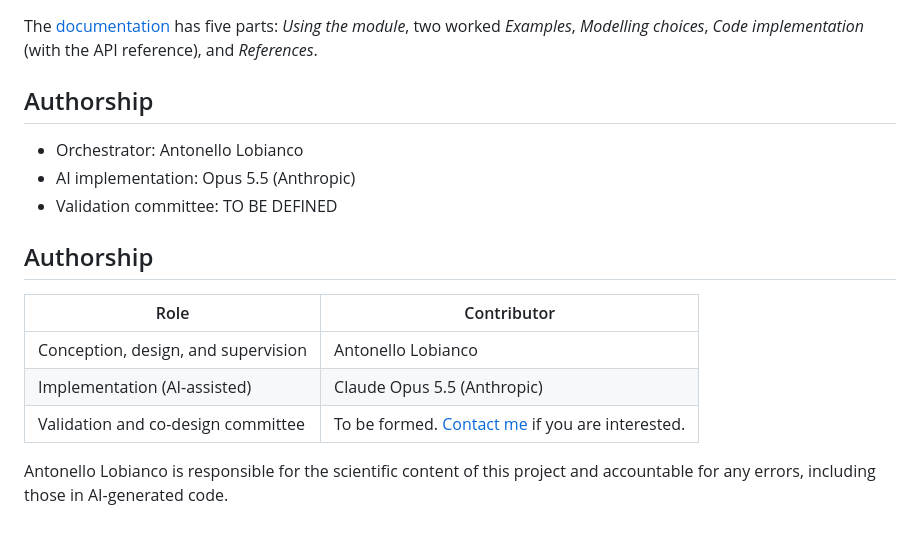
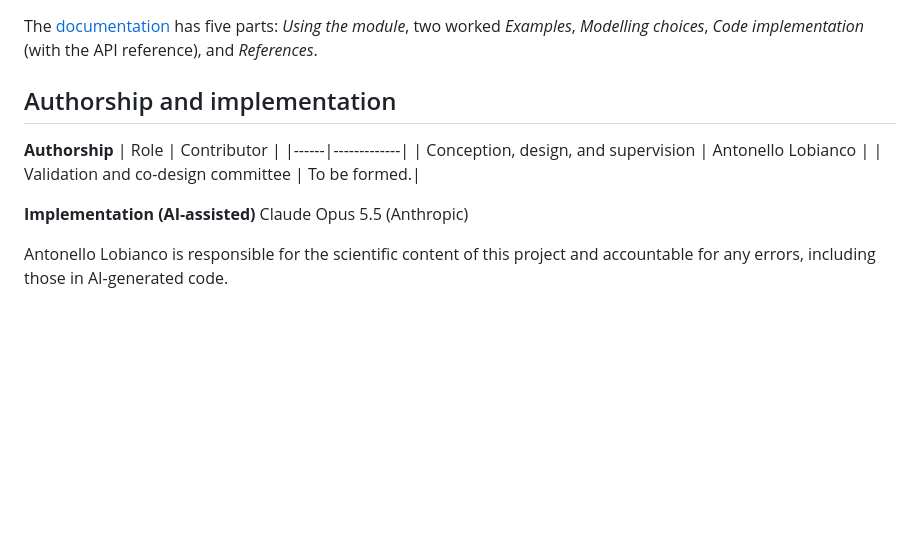
Before and after one commit to sylvaticus/Markets.jl, a Markdown page: README.md, the part around the change. GitHub-like rendering; blank space fills up the shorter version.

Commit message:
Readme authorship section

```diff
--- a/README.md
+++ b/README.md
@@ -100,18 +100,16 @@ The [documentation](https://sylvaticus.github.io/Markets.jl/dev/) has five
 parts: *Using the module*, two worked *Examples*, *Modelling choices*,
 *Code implementation* (with the API reference), and *References*.
 
-## Authorship
+## Authorship and implementation
 
-- Orchestrator: Antonello Lobianco
-- AI implementation: Opus 5.5 (Anthropic)
-- Validation committee: TO BE DEFINED
 
-## Authorship
-
+**Authorship**
 | Role | Contributor |
 |------|-------------|
 | Conception, design, and supervision | Antonello Lobianco |
-| Implementation (AI-assisted) | Claude Opus 5.5 (Anthropic) |
-| Validation and co-design committee | To be formed. [Contact me](mailto:antonello.lobianco@agroparistech.fr) if you are interested.|
+| Validation and co-design committee | To be formed.|
+
+**Implementation (AI-assisted)**
+Claude Opus 5.5 (Anthropic)
 
 Antonello Lobianco is responsible for the scientific content of this project and accountable for any errors, including those in AI-generated code.
```
